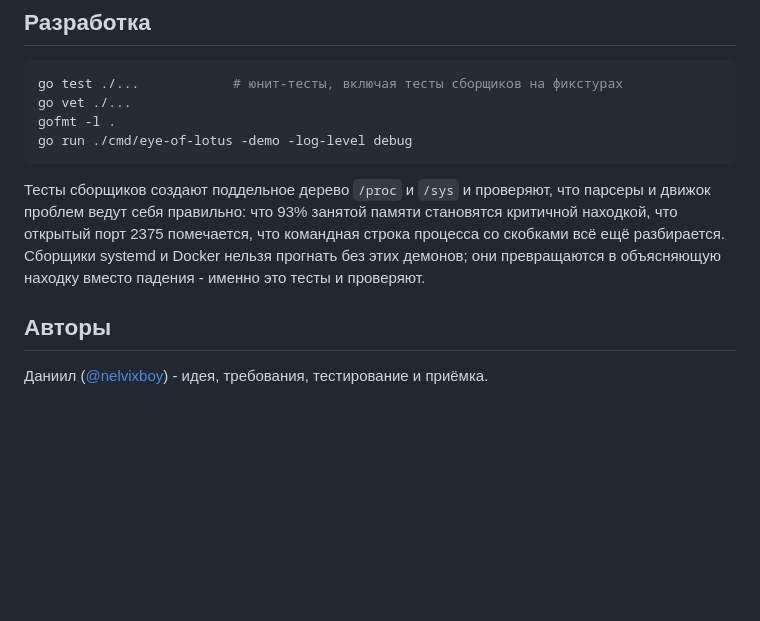
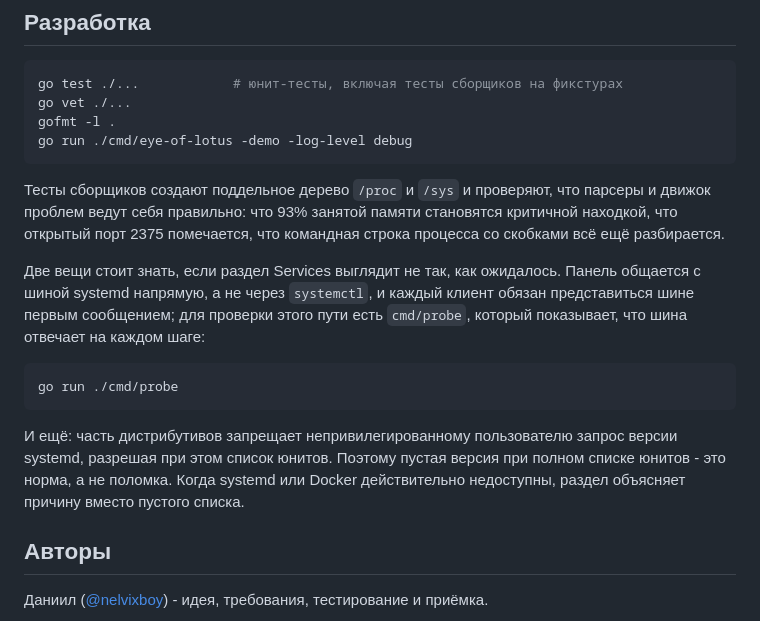
Before and after one commit to nelvixboy/eye-of-lotus, a Markdown page: README.ru.md, the part around the change. GitHub-like rendering; blank space fills up the shorter version.

````diff
--- a/README.ru.md
+++ b/README.ru.md
@@ -206,9 +206,23 @@ go run ./cmd/eye-of-lotus -demo -log-level debug
 Тесты сборщиков создают поддельное дерево `/proc` и `/sys` и проверяют,
 что парсеры и движок проблем ведут себя правильно: что 93% занятой памяти
 становятся критичной находкой, что открытый порт 2375 помечается, что
-командная строка процесса со скобками всё ещё разбирается. Сборщики
-systemd и Docker нельзя прогнать без этих демонов; они превращаются в
-объясняющую находку вместо падения - именно это тесты и проверяют.
+командная строка процесса со скобками всё ещё разбирается.
+
+Две вещи стоит знать, если раздел Services выглядит не так, как ожидалось.
+Панель общается с шиной systemd напрямую, а не через `systemctl`, и каждый
+клиент обязан представиться шине первым сообщением; для проверки этого
+пути есть `cmd/probe`, который показывает, что шина отвечает на каждом
+шаге:
+
+```bash
+go run ./cmd/probe
+```
+
+И ещё: часть дистрибутивов запрещает непривилегированному пользователю
+запрос версии systemd, разрешая при этом список юнитов. Поэтому пустая
+версия при полном списке юнитов - это норма, а не поломка. Когда systemd
+или Docker действительно недоступны, раздел объясняет причину вместо
+пустого списка.
 
 ## Авторы
 
````
Also changed, not shown: README.md (+17 -4 lines).
